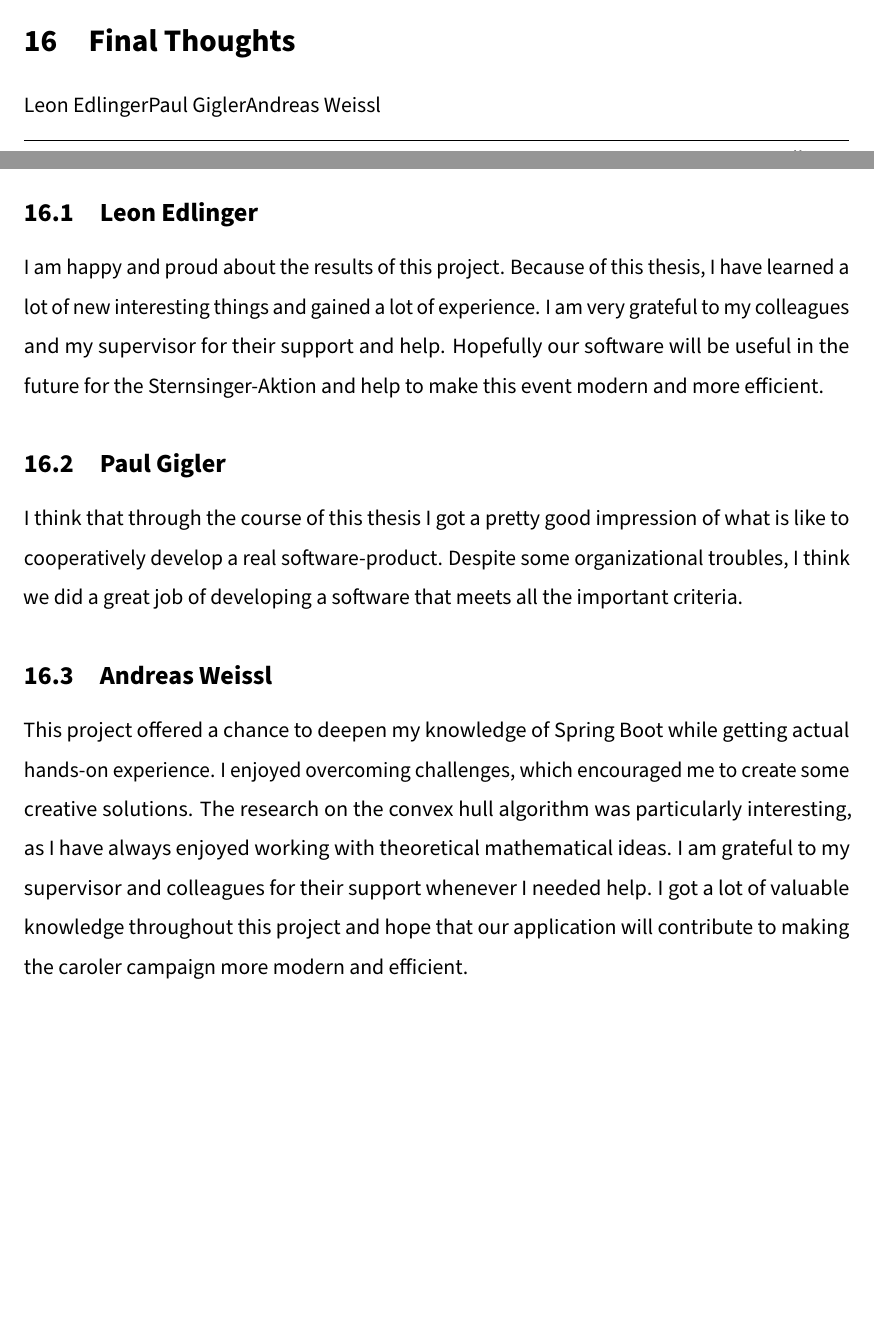
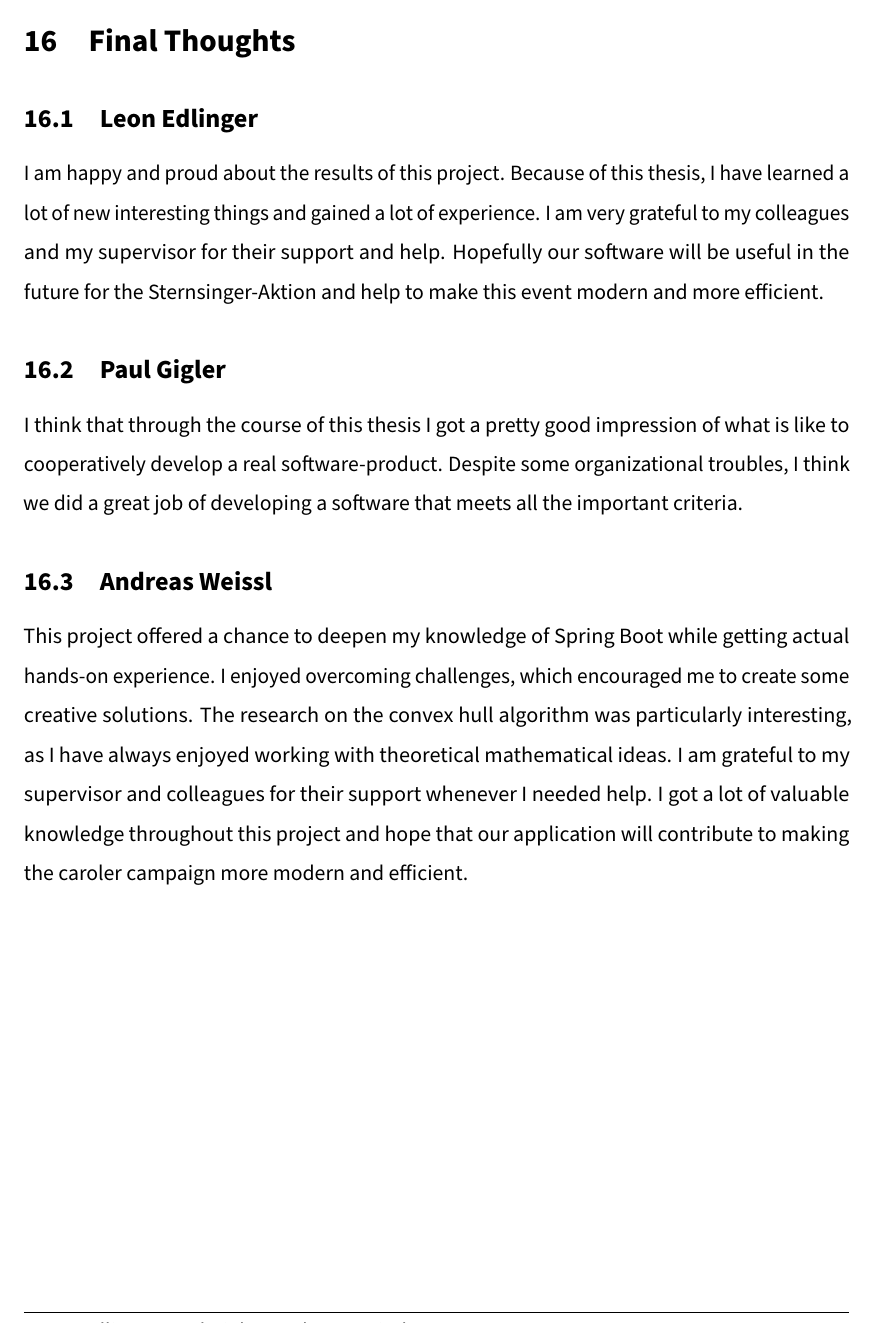
Before and after one commit to gigpab20/KoenigskarteWriting, a LaTeX document (da-0.0_mainDocument.tex, which reads MainPart/FinalThoughts/05_FinalThoughts.tex): two parts of pages 116 and 117 of 130 before the commit and part of page 117 of 130 after it, the two joined at a grey line, cut so that both start at the same text. Compiled offline with pdfLaTeX.

Commit message:
Letzte changes

```diff
--- a/MainPart/FinalThoughts/05_FinalThoughts.tex
+++ b/MainPart/FinalThoughts/05_FinalThoughts.tex
@@ -1,7 +1,7 @@
 \section{Final Thoughts}
-\daAuthorOne
-\daAuthorTwo
-\daAuthorThree
+\Author{\daAuthorOne,
+\daAuthorTwo,
+\daAuthorThree}
 
 \subsection{Leon Edlinger}
 I am happy and proud about the results of this project. Because of this thesis, I have learned a lot of new interesting things and gained a lot of experience. I am very grateful to my colleagues and my supervisor for their support and help. Hopefully our software will be useful in the future for the Sternsinger-Aktion and help to make this event modern and more efficient.
```
Also changed, not shown: MainPart/Praxis/Leon/ImplementationAdmin.tex (+2 -0 lines).
